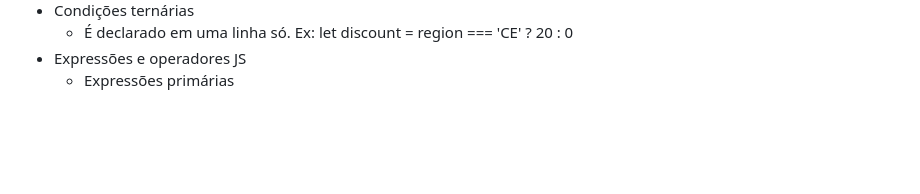
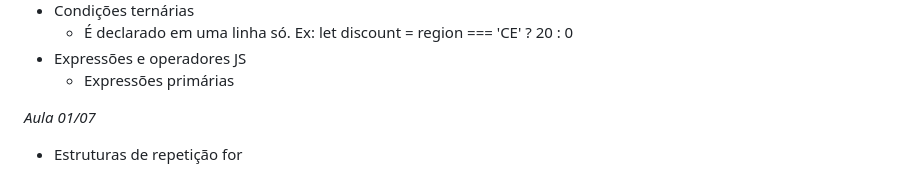
Before and after one commit to WanessaT/formacao-fullstack, a Markdown page: README.md, the part around the change. GitHub-like rendering; blank space fills up the shorter version.

```diff
--- a/README.md
+++ b/README.md
@@ -173,3 +173,7 @@ https://docs.github.com/pt/get-started/writing-on-github/getting-started-with-wr
   - É declarado em uma linha só. Ex: let discount = region === 'CE' ? 20 : 0
 - Expressões e operadores JS
   - Expressões primárias
+
+ *Aula 01/07*
+
+ - Estruturas de repetição for
```
